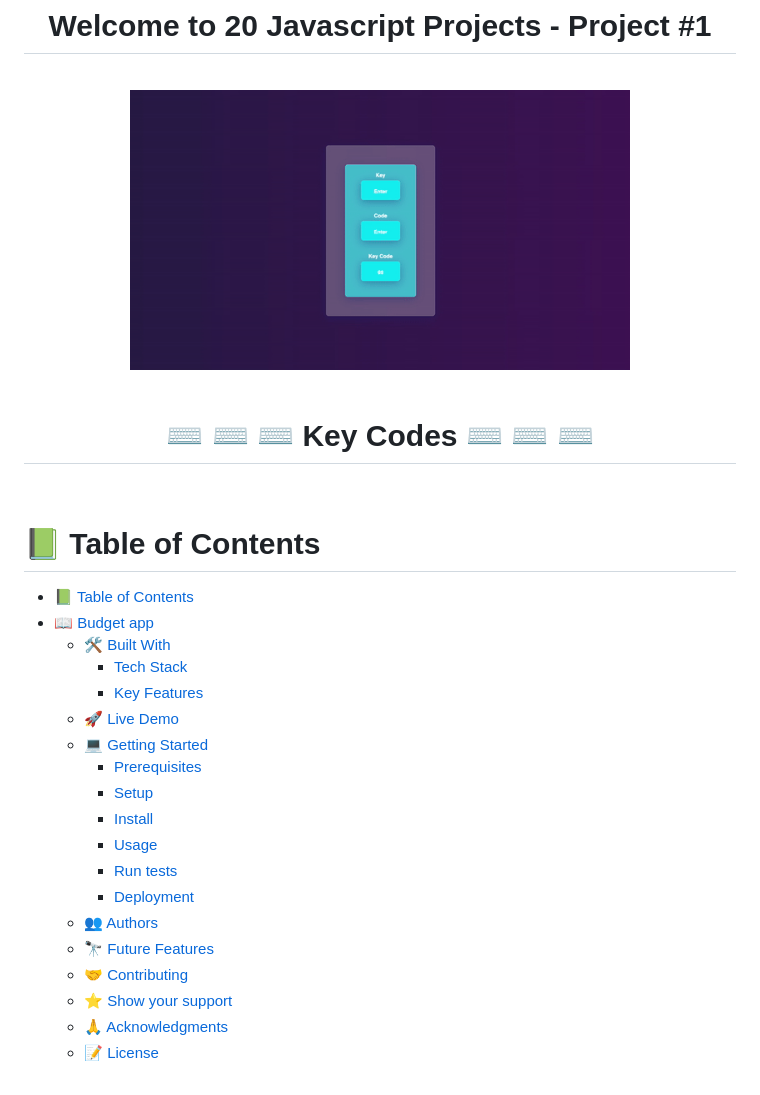
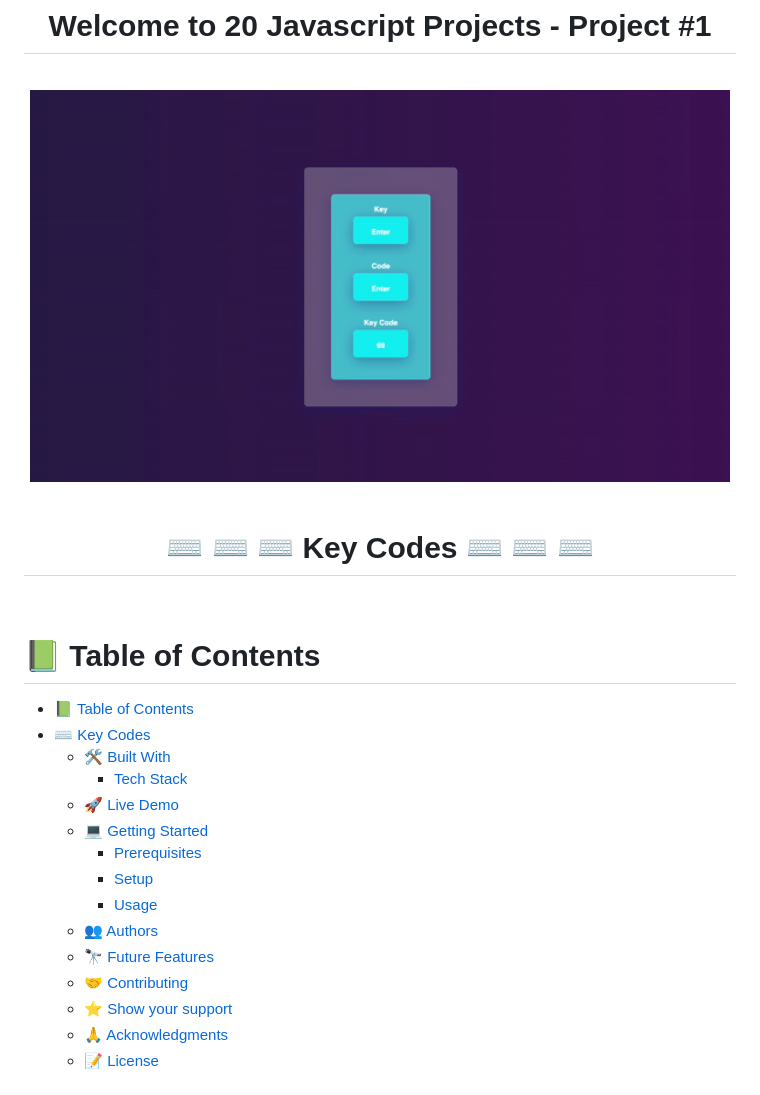
Before and after one commit to CVILLA09/UDM-20Projects, a Markdown page: Project1-KeyCodes/README.md, the part around the change printed below. GitHub-like rendering.

```diff
--- a/Project1-KeyCodes/README.md
+++ b/Project1-KeyCodes/README.md
@@ -6,7 +6,7 @@
 <br/>
 
 <div align="center">
-  <img src="https://github.com/CVILLA09/UDM-20Projects/blob/dev/Project1-KeyCodes/assets/Project1Preview.gif?raw=true" alt="readme-gif" width="500" height="900" style="display: inline-block;">
+  <img src="https://github.com/CVILLA09/UDM-20Projects/blob/dev/Project1-KeyCodes/assets/Project1Preview.gif?raw=true" alt="readme-gif" width="700" height="500" style="display: inline-block;">
 </div>
 
 <br/>
@@ -22,21 +22,18 @@
 # 📗 Table of Contents
 
 - [📗 Table of Contents](#-table-of-contents)
-- [📖 Budget app ](#-budget-app-)
-  - [🛠 Built With ](#-built-with-)
-    - [Tech Stack ](#tech-stack-)
-    - [Key Features ](#key-features-)
-  - [🚀 Live Demo ](#-live-demo-)
-  - [💻 Getting Started ](#-getting-started-)
-    - [Prerequisites](#prerequisites)
-    - [Setup](#setup)
-    - [Install](#install)
-    - [Usage](#usage)
-    - [Run tests](#run-tests)
-    - [Deployment](#deployment)
-  - [👥 Authors ](#-authors-)
-  - [🔭 Future Features ](#-future-features-)
-  - [🤝 Contributing ](#-contributing-)
-  - [⭐️ Show your support ](#️-show-your-support-)
-  - [🙏 Acknowledgments ](#-acknowledgments-)
-  - [📝 License ](#-license-)
+- [⌨️ Key Codes](#-key-codes)
+  - [🛠 Built With](#-built-with)
+    - [Tech Stack](#-tech-stack)
+  - [🚀 Live Demo](#-live-demo)
+  - [💻 Getting Started](#-getting-started)
+    - [Prerequisites](#-prerequisites)
+    - [Setup](#-setup)
+    - [Usage](#-usage)
+  - [👥 Authors](#-authors)
+  - [🔭 Future Features](#-future-features)
+  - [🤝 Contributing](#-contributing)
+  - [⭐️ Show your support](#-support)
+  - [🙏 Acknowledgments](#-acknowledgments)
+  - [📝 License](#-license)
+
```
Also changed, not shown: other parts of Project1-KeyCodes/README.md (+19 -18 lines).
